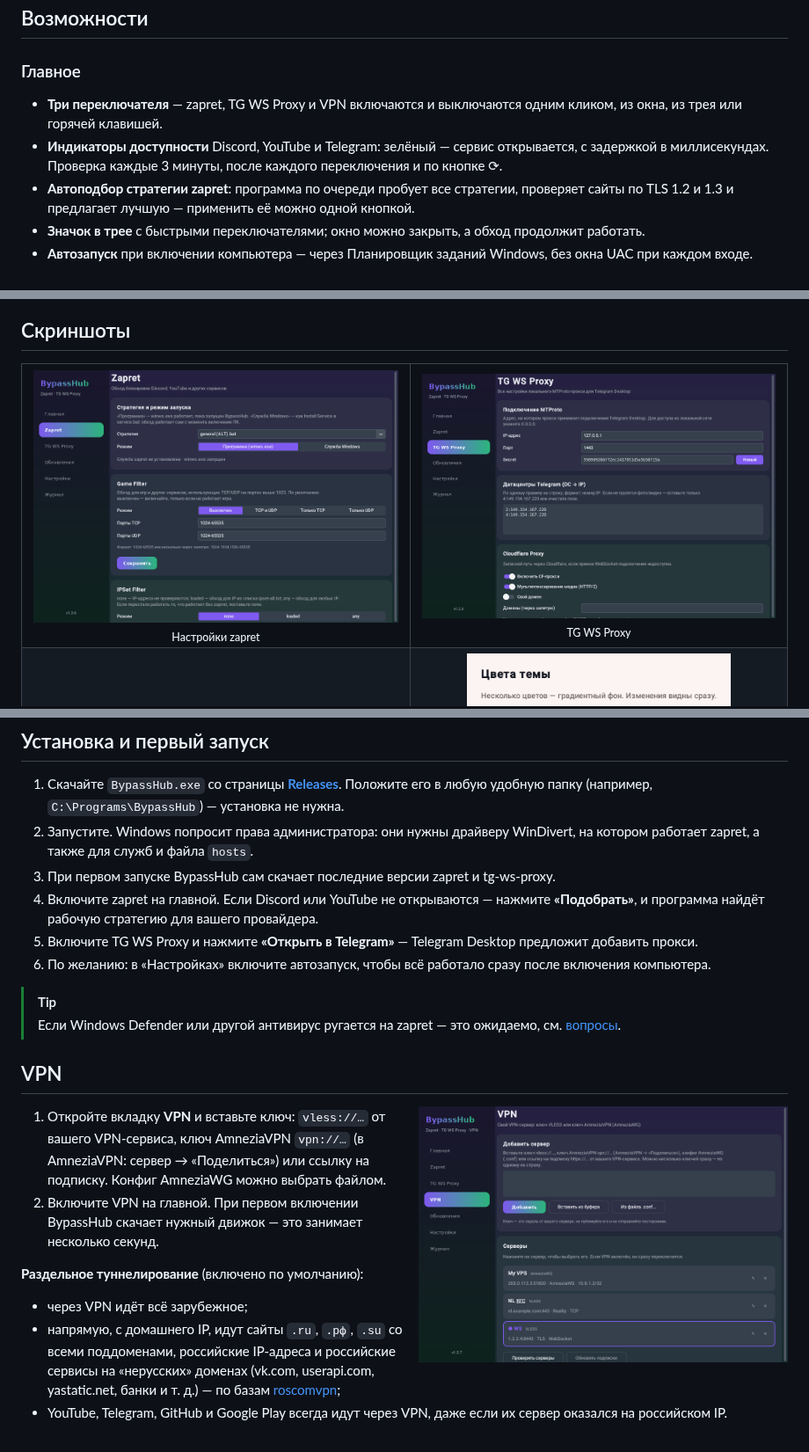
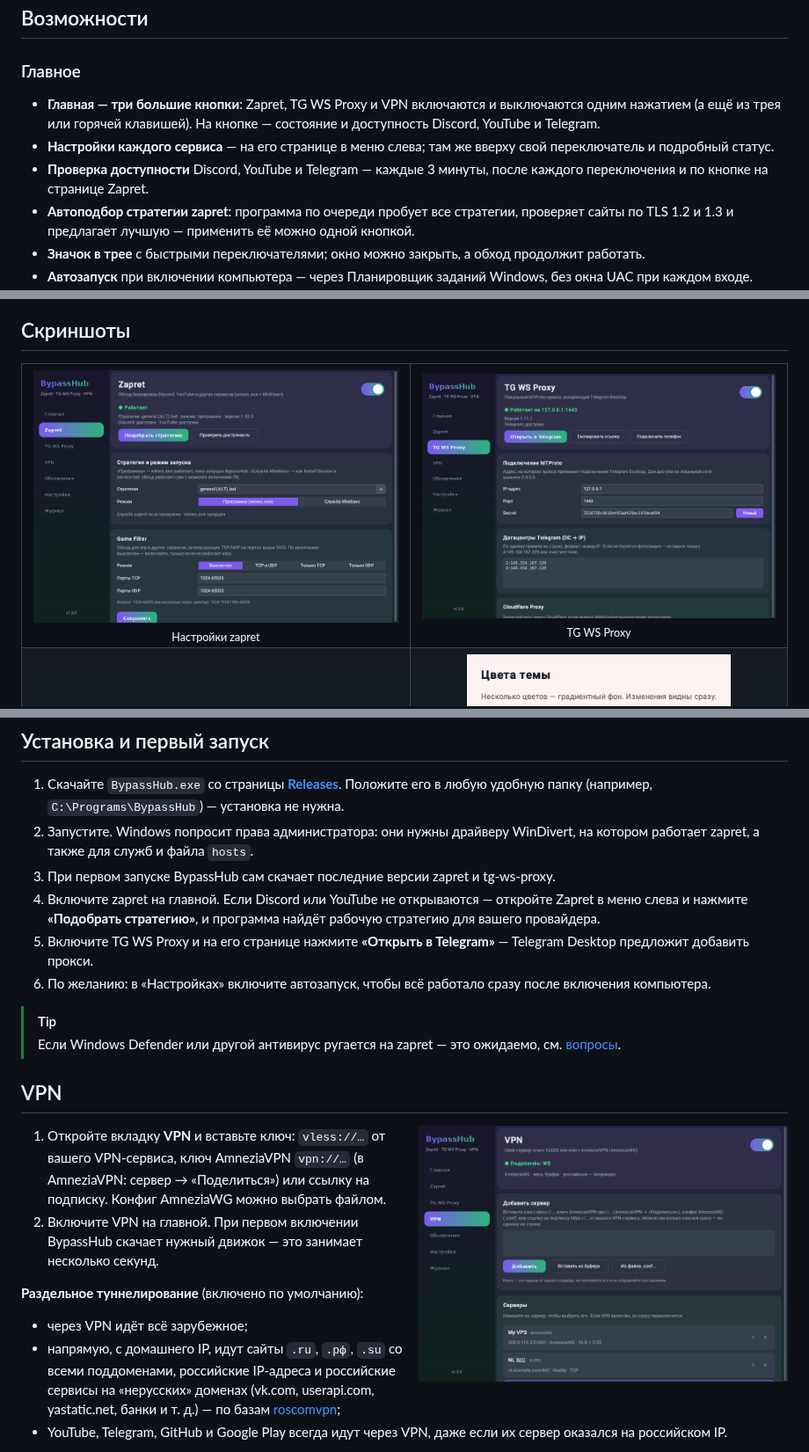
Before and after one commit to Miffk/BypassHub, a Markdown page: README.md, 3 parts joined by grey strips. Shown at 88% size. GitHub-like rendering; pictures changed too: docs/screenshots/tg-proxy.png, docs/screenshots/vpn.png, docs/screenshots/zapret.png.

```diff
--- a/README.md
+++ b/README.md
@@ -42,9 +42,11 @@ BypassHub — программа для Windows, которая собирает
 
 ### Главное
 
-- **Три переключателя** — zapret, TG WS Proxy и VPN включаются и выключаются одним кликом, из окна, из трея или горячей клавишей.
-- **Индикаторы доступности** Discord, YouTube и Telegram: зелёный — сервис открывается, с задержкой в миллисекундах.
-  Проверка каждые 3 минуты, после каждого переключения и по кнопке ⟳.
+- **Главная — три большие кнопки**: Zapret, TG WS Proxy и VPN включаются и выключаются одним нажатием
+  (а ещё из трея или горячей клавишей). На кнопке — состояние и доступность Discord, YouTube и Telegram.
+- **Настройки каждого сервиса** — на его странице в меню слева; там же вверху свой переключатель и подробный статус.
+- **Проверка доступности** Discord, YouTube и Telegram — каждые 3 минуты, после каждого переключения
+  и по кнопке на странице Zapret.
 - **Автоподбор стратегии zapret**: программа по очереди пробует все стратегии, проверяет сайты по TLS 1.2 и 1.3
   и предлагает лучшую — применить её можно одной кнопкой.
 - **Значок в трее** с быстрыми переключателями; окно можно закрыть, а обход продолжит работать.
@@ -139,9 +141,9 @@ BypassHub — программа для Windows, которая собирает
 2. Запустите. Windows попросит права администратора: они нужны драйверу WinDivert, на котором работает zapret,
    а также для служб и файла `hosts`.
 3. При первом запуске BypassHub сам скачает последние версии zapret и tg-ws-proxy.
-4. Включите zapret на главной. Если Discord или YouTube не открываются — нажмите **«Подобрать»**,
+4. Включите zapret на главной. Если Discord или YouTube не открываются — откройте Zapret в меню слева и нажмите **«Подобрать стратегию»**,
    и программа найдёт рабочую стратегию для вашего провайдера.
-5. Включите TG WS Proxy и нажмите **«Открыть в Telegram»** — Telegram Desktop предложит добавить прокси.
+5. Включите TG WS Proxy и на его странице нажмите **«Открыть в Telegram»** — Telegram Desktop предложит добавить прокси.
 6. По желанию: в «Настройках» включите автозапуск, чтобы всё работало сразу после включения компьютера.
 
 > [!TIP]
```
Also changed, not shown: other parts of README.md (+1 -1 lines), docs/screenshots/home.png, 7 other files.
